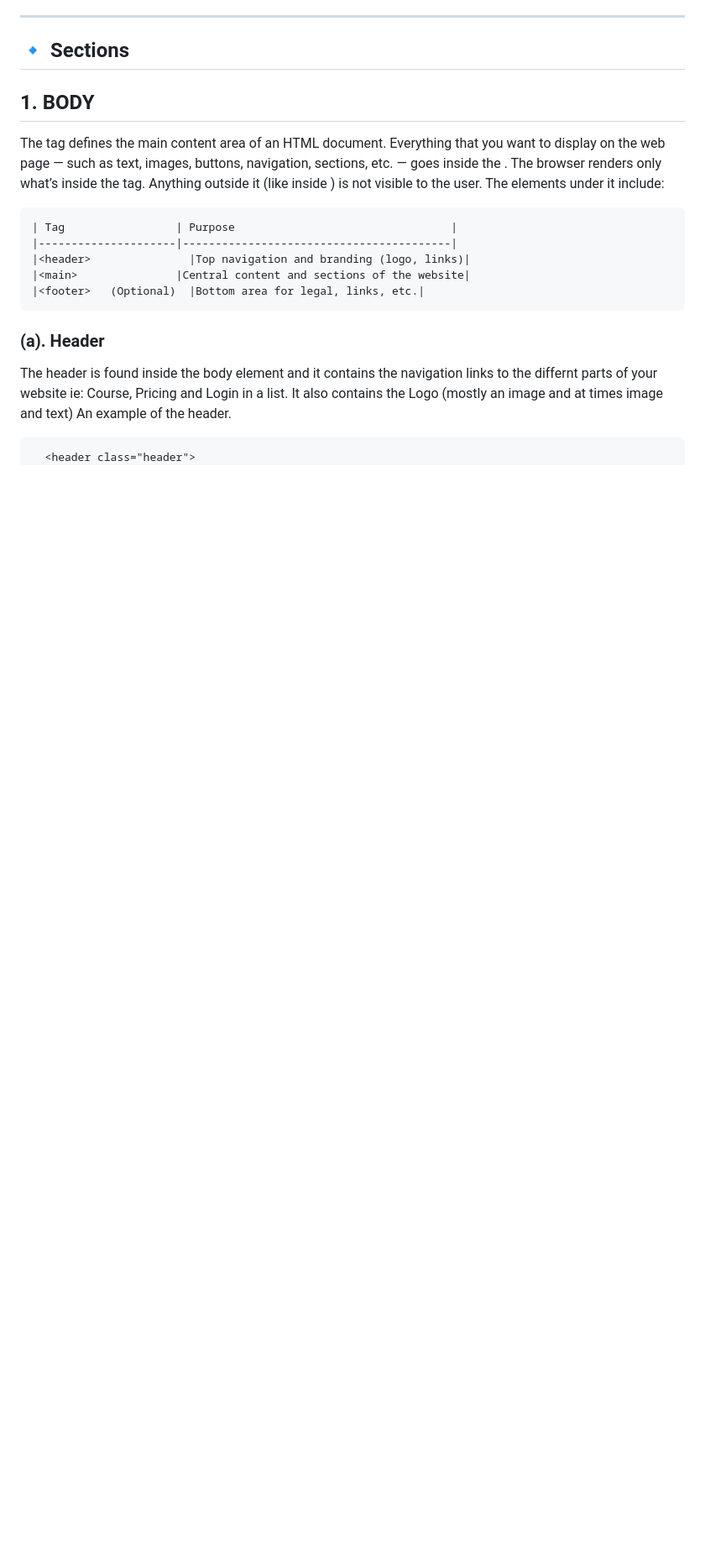
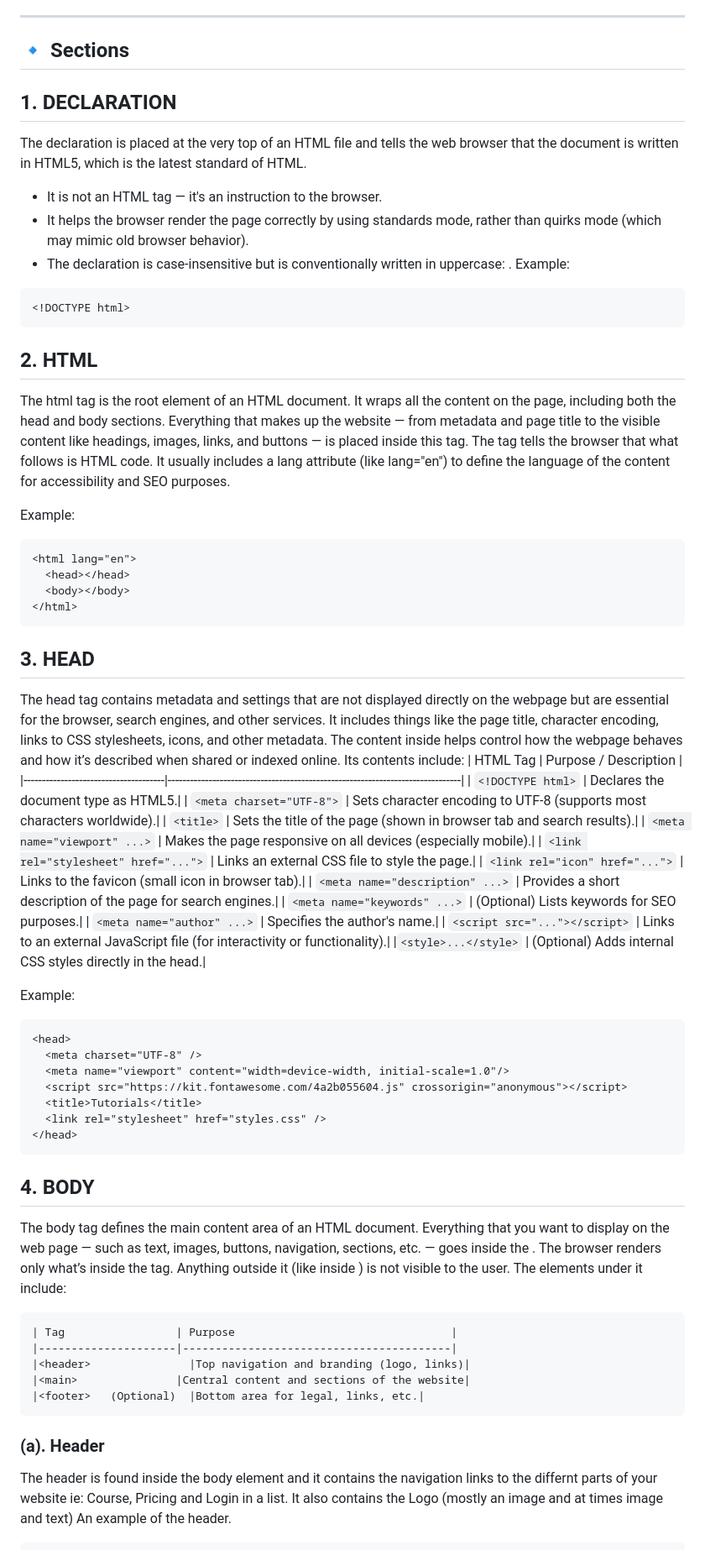
Before and after one commit to eddie2200/alx_html_css, a Markdown page: css_advanced/README.md, the part around the change printed below. Shown: that part at 84% size. Drawn GitHub-style; blank space fills up the shorter version.

Commit message:
additions to the html

````diff
--- a/css_advanced/README.md
+++ b/css_advanced/README.md
@@ -15,8 +15,55 @@ This is a **basic HTML5 project** that demonstrates proper **semantic structure*
 
 ## 🔹 Sections
 
-## 1. BODY
-The <body> tag defines the main content area of an HTML document. Everything that you want to display on the web page — such as text, images, buttons, navigation, sections, etc. — goes inside the <body>.
+## 1. DECLARATION
+The declaration <!DOCTYPE html> is placed at the very top of an HTML file and tells the web browser that the document is written in HTML5, which is the latest standard of HTML.
+- It is not an HTML tag — it's an instruction to the browser.
+- It helps the browser render the page correctly by using standards mode, rather than quirks mode (which may mimic old browser behavior).
+- The declaration is case-insensitive but is conventionally written in uppercase: <!DOCTYPE html>.
+Example:
+```html
+<!DOCTYPE html>
+```
+## 2. HTML
+The html tag is the root element of an HTML document. It wraps all the content on the page, including both the head and body sections. Everything that makes up the website — from metadata and page title to the visible content like headings, images, links, and buttons — is placed inside this tag. The <html> tag tells the browser that what follows is HTML code. It usually includes a lang attribute (like lang="en") to define the language of the content for accessibility and SEO purposes.
+
+Example:
+```html
+<html lang="en">
+  <head></head>
+  <body></body>
+</html>
+```
+## 3. HEAD
+The head tag contains metadata and settings that are not displayed directly on the webpage but are essential for the browser, search engines, and other services. It includes things like the page title, character encoding, links to CSS stylesheets, icons, and other metadata. The content inside <head> helps control how the webpage behaves and how it’s described when shared or indexed online.
+Its contents include:
+| HTML Tag                             | Purpose / Description                                                         |
+|--------------------------------------|-------------------------------------------------------------------------------|
+| `<!DOCTYPE html>`                    | Declares the document type as HTML5.|
+| `<meta charset="UTF-8">`             | Sets character encoding to UTF-8 (supports most characters worldwide).|
+| `<title>`                            | Sets the title of the page (shown in browser tab and search results).|
+| `<meta name="viewport" ...>`         | Makes the page responsive on all devices (especially mobile).|
+| `<link rel="stylesheet" href="...">` | Links an external CSS file to style the page.|
+| `<link rel="icon" href="...">`       | Links to the favicon (small icon in browser tab).|
+| `<meta name="description" ...>`      | Provides a short description of the page for search engines.|
+| `<meta name="keywords" ...>`         | (Optional) Lists keywords for SEO purposes.|
+| `<meta name="author" ...>`           | Specifies the author's name.|
+| `<script src="..."></script>`        | Links to an external JavaScript file (for interactivity or functionality).|
+|`<style>...</style>`                  | (Optional) Adds internal CSS styles directly in the head.|
+
+
+Example:
+```html
+<head>
+  <meta charset="UTF-8" />
+  <meta name="viewport" content="width=device-width, initial-scale=1.0"/>
+  <script src="https://kit.fontawesome.com/4a2b055604.js" crossorigin="anonymous"></script>
+  <title>Tutorials</title>
+  <link rel="stylesheet" href="styles.css" />
+</head>
+```
+## 4. BODY
+The body tag defines the main content area of an HTML document. Everything that you want to display on the web page — such as text, images, buttons, navigation, sections, etc. — goes inside the <body>.
 The browser renders only what’s inside the <body> tag. Anything outside it (like inside <head>) is not visible to the user.
 The elements under it include:
 ```
````
Also changed, not shown: other parts of css_advanced/README.md (+41 -19 lines).
